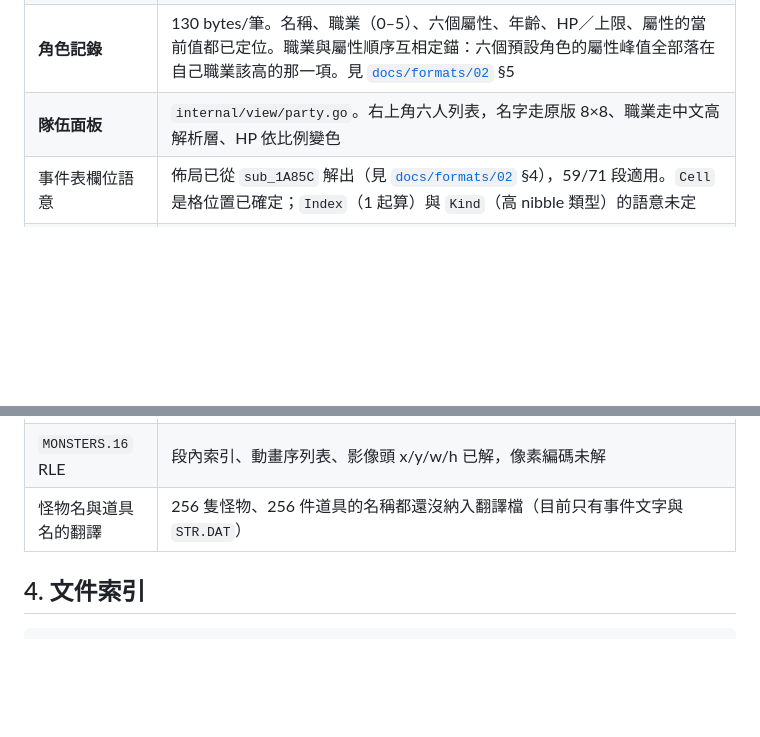
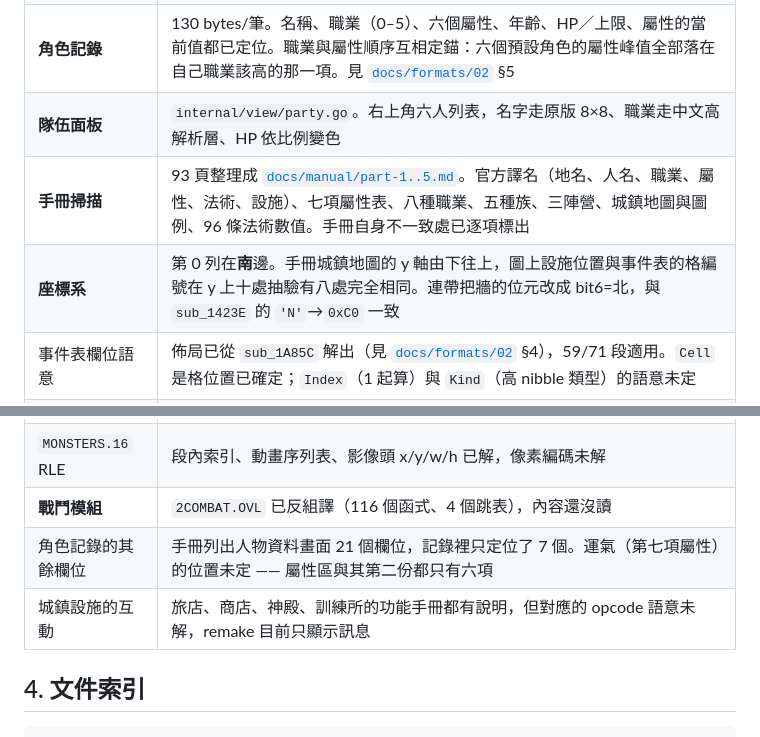
Before and after one commit to wicanr2/mm2_cht, a Markdown page: CONTEXT.md, 2 parts joined by grey strips. Rendered like a GitHub page; blank space fills up the shorter version.

Commit message:
更新 CONTEXT：手冊、座標系、戰鬥模組現況
Co-Authored-By: Claude Opus 5 (1M context) <noreply@anthropic.com>

```diff
--- a/CONTEXT.md
+++ b/CONTEXT.md
@@ -61,6 +61,8 @@
 | **overlay 位址換算** | `IDA linear = 檔案偏移 + 0xF800`；root `0x10000`–`0x12800`、level-1 `0x17E10`+、level-2 `0x1C130`+。追函式前先判斷屬於誰，否則會在根映像裡白找。見 [`docs/formats/01`](docs/formats/01-overlay-and-memory-layout.md) §2.5 |
 | **角色記錄** | 130 bytes/筆。名稱、職業（0–5）、六個屬性、年齡、HP／上限、屬性的當前值都已定位。職業與屬性順序互相定錨：六個預設角色的屬性峰值全部落在自己職業該高的那一項。見 [`docs/formats/02`](docs/formats/02-data-files.md) §5 |
 | **隊伍面板** | `internal/view/party.go`。右上角六人列表，名字走原版 8×8、職業走中文高解析層、HP 依比例變色 |
+| **手冊掃描** | 93 頁整理成 [`docs/manual/part-1..5.md`](docs/manual/)。官方譯名（地名、人名、職業、屬性、法術、設施）、七項屬性表、八種職業、五種族、三陣營、城鎮地圖與圖例、96 條法術數值。手冊自身不一致處已逐項標出 |
+| **座標系** | 第 0 列在**南**邊。手冊城鎮地圖的 y 軸由下往上，圖上設施位置與事件表的格編號在 y 上十處抽驗有八處完全相同。連帶把牆的位元改成 bit6=北，與 `sub_1423E` 的 `'N'`→`0xC0` 一致 |
 | 事件表欄位語意 | 佈局已從 `sub_1A85C` 解出（見 [`docs/formats/02`](docs/formats/02-data-files.md) §4），59/71 段適用。`Cell` 是格位置已確定；`Index`（1 起算）與 `Kind`（高 nibble 類型）的語意未定 |
 | 12 段不符合事件表佈局 | EVENTSI 8/44、EVENTSO 4/27，編號偏後。目前只抽字串，結構留未解 |
 | 中英字級比例 | 英文走原版 8×8 放大 3 倍、中文走 24×24 點陣，像素密度是 3:1，英文看起來明顯較粗。可用但不協調 —— 要對照原版畫面決定是否改成 2 倍 + 16×16。**冬之魔就是在這一項上走了回頭路，不要等到全部翻完才處理** |
@@ -73,7 +75,9 @@
 | **事件腳本的其餘 opcode** | 50 個 handler 位址與長度已全部列出，語意解出三個顯示字串的（`01`/`02`/`04`）。長度表讓腳本能跳過未解的 opcode 繼續走，1,363 段裡 83.7% 剛好走到段尾。剩下要解的是 `0x2b`（232 段以它開頭，是條件分支）與長度仍有誤的 16%。見 [`docs/formats/07`](docs/formats/07-event-script.md) |
 | **怪物表** | `MONSTERS.DAT` 已解：26 × 256。名稱每個位元組加了 `0x80`（所以 grep 怪物名找不到東西），減掉之後 256 筆全是乾淨 ASCII。末五筆是四元素領主與 Sheltem，排序與劇情一致。數值 12 bytes 未解。見 [`docs/formats/02`](docs/formats/02-data-files.md) §6 |
 | `MONSTERS.16` RLE | 段內索引、動畫序列表、影像頭 x/y/w/h 已解，像素編碼未解 |
-| 怪物名與道具名的翻譯 | 256 隻怪物、256 件道具的名稱都還沒納入翻譯檔（目前只有事件文字與 `STR.DAT`） |
+| **戰鬥模組** | `2COMBAT.OVL` 已反組譯（116 個函式、4 個跳表），內容還沒讀 |
+| 角色記錄的其餘欄位 | 手冊列出人物資料畫面 21 個欄位，記錄裡只定位了 7 個。運氣（第七項屬性）的位置未定 —— 屬性區與其第二份都只有六項 |
+| 城鎮設施的互動 | 旅店、商店、神殿、訓練所的功能手冊都有說明，但對應的 opcode 語意未解，remake 目前只顯示訊息 |
 
 
 ## 4. 文件索引
```
